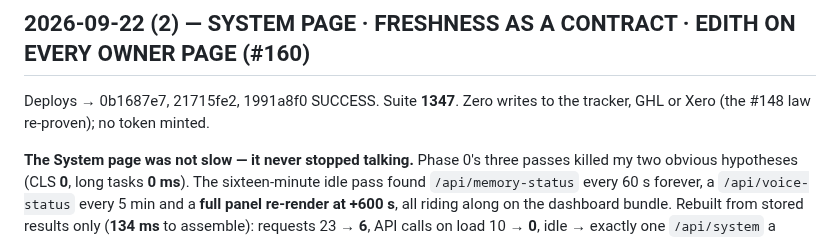
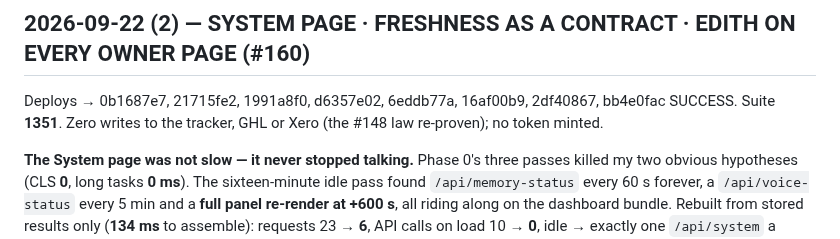
Before and after one commit to rydel-beep/servedcfoagent, a Markdown page: STATUS.md, the part around the change. GitHub-like rendering.

Commit message:
status: the wave's full deploy list and final suite count

```diff
--- a/STATUS.md
+++ b/STATUS.md
@@ -2,7 +2,8 @@
 
 ## 2026-09-22 (2) — SYSTEM PAGE · FRESHNESS AS A CONTRACT · EDITH ON EVERY OWNER PAGE (#160)
 
-Deploys → 0b1687e7, 21715fe2, 1991a8f0 SUCCESS. Suite **1347**. Zero writes
+Deploys → 0b1687e7, 21715fe2, 1991a8f0, d6357e02, 6eddb77a, 16af00b9,
+2df40867, bb4e0fac SUCCESS. Suite **1351**. Zero writes
 to the tracker, GHL or Xero (the #148 law re-proven); no token minted.
 
 **The System page was not slow — it never stopped talking.** Phase 0's three
```
